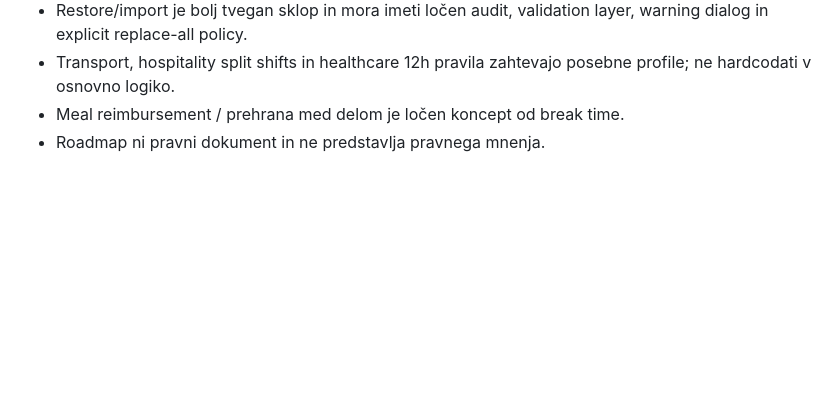
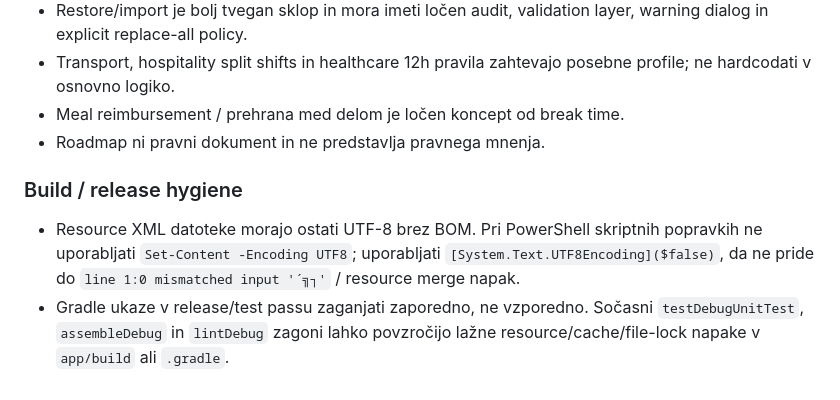
Before and after one commit to andrazpoje/ABWorkdayWidget, a Markdown page: ROADMAP.md, the part around the change. Rendered like a GitHub page; blank space fills up the shorter version.

Commit message:
Document release build hygiene notes

```diff
--- a/ROADMAP.md
+++ b/ROADMAP.md
@@ -959,3 +959,8 @@ Te funkcije niso del trenutnega v3.0/v3.1 fokusa. So dolgoročne ideje za primer
 - Transport, hospitality split shifts in healthcare 12h pravila zahtevajo posebne profile; ne hardcodati v osnovno logiko.
 - Meal reimbursement / prehrana med delom je ločen koncept od break time.
 - Roadmap ni pravni dokument in ne predstavlja pravnega mnenja.
+
+### Build / release hygiene
+
+- Resource XML datoteke morajo ostati UTF-8 brez BOM. Pri PowerShell skriptnih popravkih ne uporabljati `Set-Content -Encoding UTF8`; uporabljati `[System.Text.UTF8Encoding]($false)`, da ne pride do `line 1:0 mismatched input '´╗┐'` / resource merge napak.
+- Gradle ukaze v release/test passu zaganjati zaporedno, ne vzporedno. Sočasni `testDebugUnitTest`, `assembleDebug` in `lintDebug` zagoni lahko povzročijo lažne resource/cache/file-lock napake v `app/build` ali `.gradle`.
```
